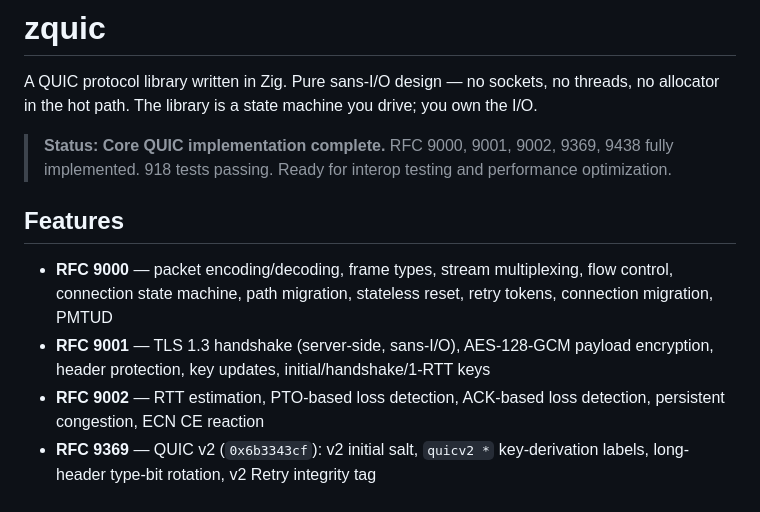
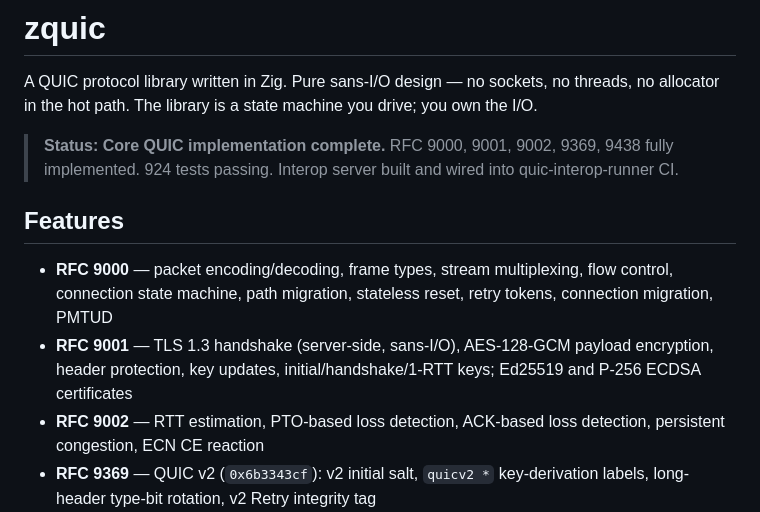
Before and after one commit to ericsssan/zquic, a Markdown page: README.md, the part around one of its changes. GitHub-like rendering.

```diff
--- a/README.md
+++ b/README.md
@@ -2,12 +2,12 @@
 
 A QUIC protocol library written in Zig. Pure sans-I/O design — no sockets, no threads, no allocator in the hot path. The library is a state machine you drive; you own the I/O.
 
-> **Status: Core QUIC implementation complete.** RFC 9000, 9001, 9002, 9369, 9438 fully implemented. 918 tests passing. Ready for interop testing and performance optimization.
+> **Status: Core QUIC implementation complete.** RFC 9000, 9001, 9002, 9369, 9438 fully implemented. 924 tests passing. Interop server built and wired into quic-interop-runner CI.
 
 ## Features
 
 - **RFC 9000** — packet encoding/decoding, frame types, stream multiplexing, flow control, connection state machine, path migration, stateless reset, retry tokens, connection migration, PMTUD
-- **RFC 9001** — TLS 1.3 handshake (server-side, sans-I/O), AES-128-GCM payload encryption, header protection, key updates, initial/handshake/1-RTT keys
+- **RFC 9001** — TLS 1.3 handshake (server-side, sans-I/O), AES-128-GCM payload encryption, header protection, key updates, initial/handshake/1-RTT keys; Ed25519 and P-256 ECDSA certificates
 - **RFC 9002** — RTT estimation, PTO-based loss detection, ACK-based loss detection, persistent congestion, ECN CE reaction
 - **RFC 9369** — QUIC v2 (`0x6b3343cf`): v2 initial salt, `quicv2 *` key-derivation labels, long-header type-bit rotation, v2 Retry integrity tag
 - **RFC 9438** — CUBIC congestion control with saturation arithmetic, overflow guards
```
Also changed, not shown: other parts of README.md (+16 -10 lines).
